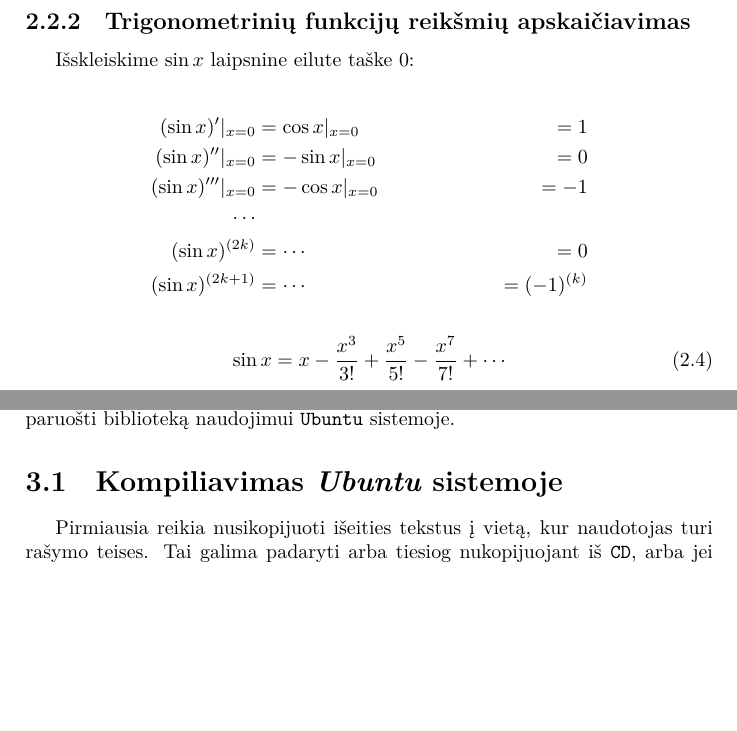
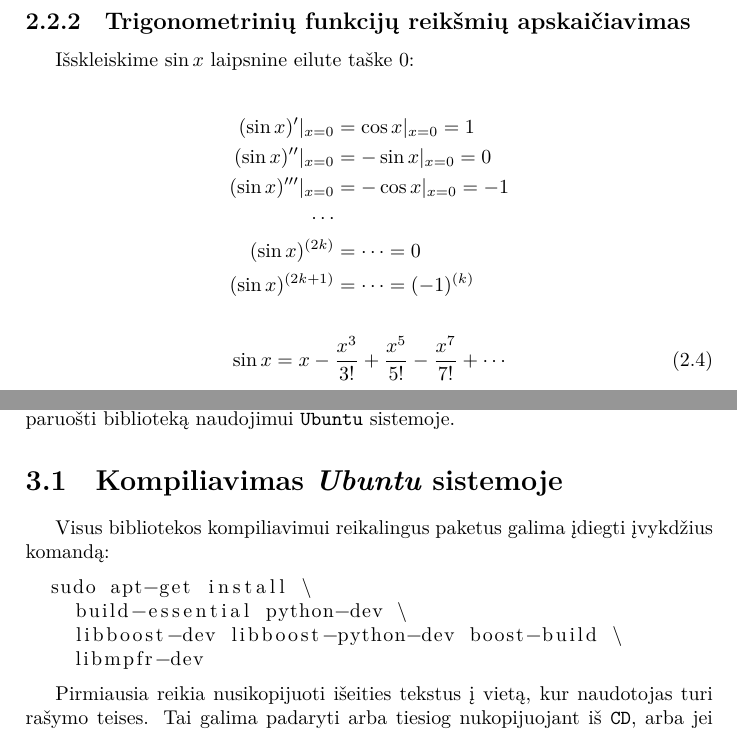
Before and after one commit to vakaras/Taylor, a LaTeX document (doc/main.tex, which reads doc/architecture.tex, doc/install.tex): two parts of pages 5 and 8 of 11, joined at a grey line, cut so that both start at the same text, the shorter picture padded with empty space. Compiled offline with XeLaTeX.

Commit message:
Smulkūs pataisymai.

```diff
--- a/doc/architecture.tex
+++ b/doc/architecture.tex
@@ -103,12 +103,12 @@ konverguojančių eilučių.
 Išskleiskime $\sin x$ laipsnine eilute taške $0$:
 
 \begin{align*}
-  (\sin x)'|_{x=0} &= \cos x|_{x=0} &= 1 \\
-  (\sin x)''|_{x=0} &= -\sin x|_{x=0} &= 0 \\
-  (\sin x)''' |_{x=0} &= -\cos x|_{x=0} &= -1 \\
+  (\sin x)'|_{x=0} &= \cos x|_{x=0} = 1 \\
+  (\sin x)''|_{x=0} &= -\sin x|_{x=0} = 0 \\
+  (\sin x)''' |_{x=0} &= -\cos x|_{x=0} = -1 \\
   \cdots \\
-  (\sin x)^{(2k)} &= \cdots &= 0 \\
-  (\sin x)^{(2k+1)} &= \cdots &= (-1)^{(k)}
+  (\sin x)^{(2k)} &= \cdots = 0 \\
+  (\sin x)^{(2k+1)} &= \cdots = (-1)^{(k)}
 \end{align*}
 
 \begin{equation}
--- a/doc/install.tex
+++ b/doc/install.tex
@@ -7,6 +7,15 @@ architektūros) operacinėse sistemose. Žemiau pateikiama instrukcija
 kaip paruošti biblioteką naudojimui \verb|Ubuntu| sistemoje.
 
 \section{Kompiliavimas \emph{Ubuntu} sistemoje}
+
+Visus bibliotekos kompiliavimui reikalingus paketus galima įdiegti įvykdžius
+komandą:
+\begin{lstlisting}[language=bash]
+  sudo apt-get install \
+    build-essential python-dev \
+    libboost-dev libboost-python-dev boost-build \
+    libmpfr-dev
+\end{lstlisting}
 
 Pirmiausia reikia nusikopijuoti išeities tekstus į vietą, kur naudotojas
 turi rašymo teises. Tai galima padaryti arba tiesiog nukopijuojant
```
